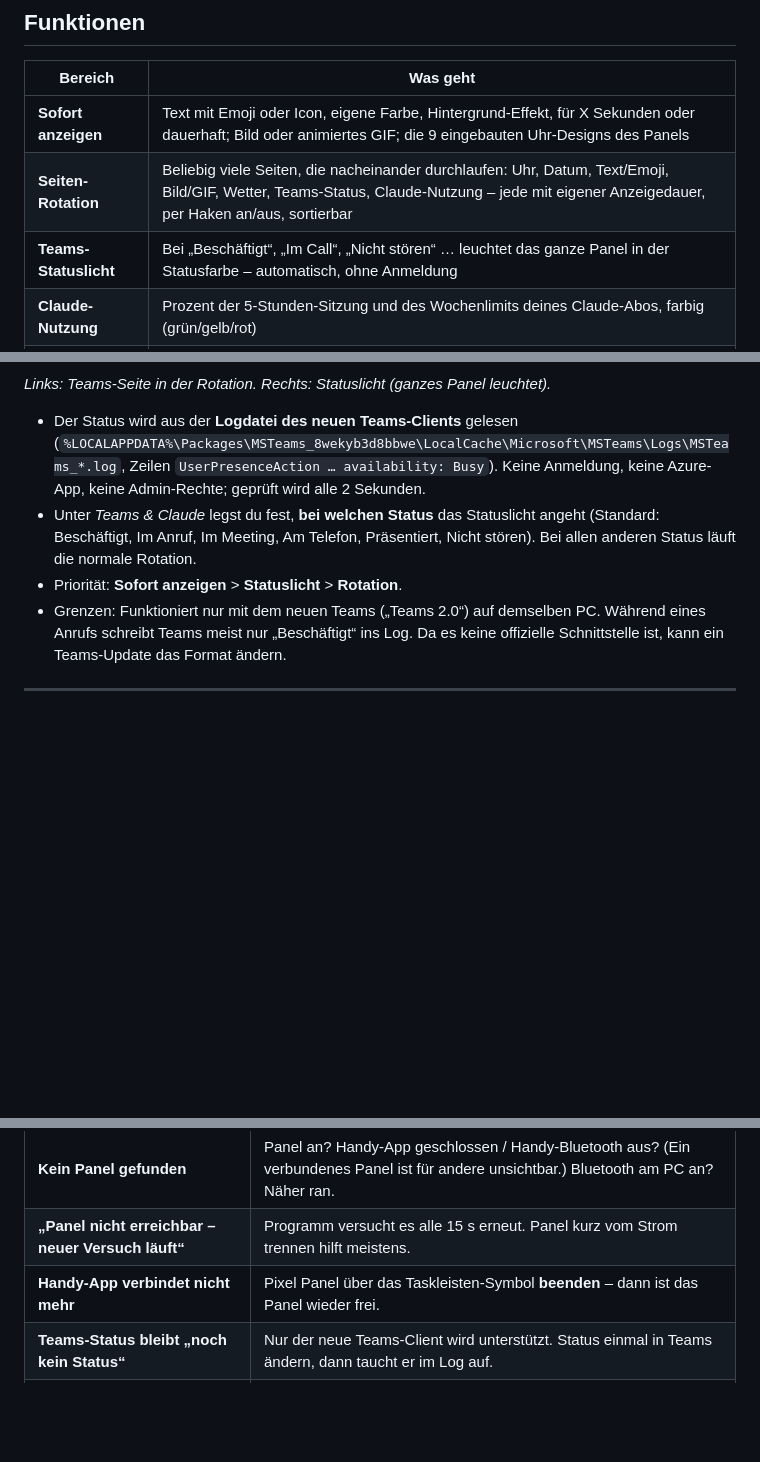
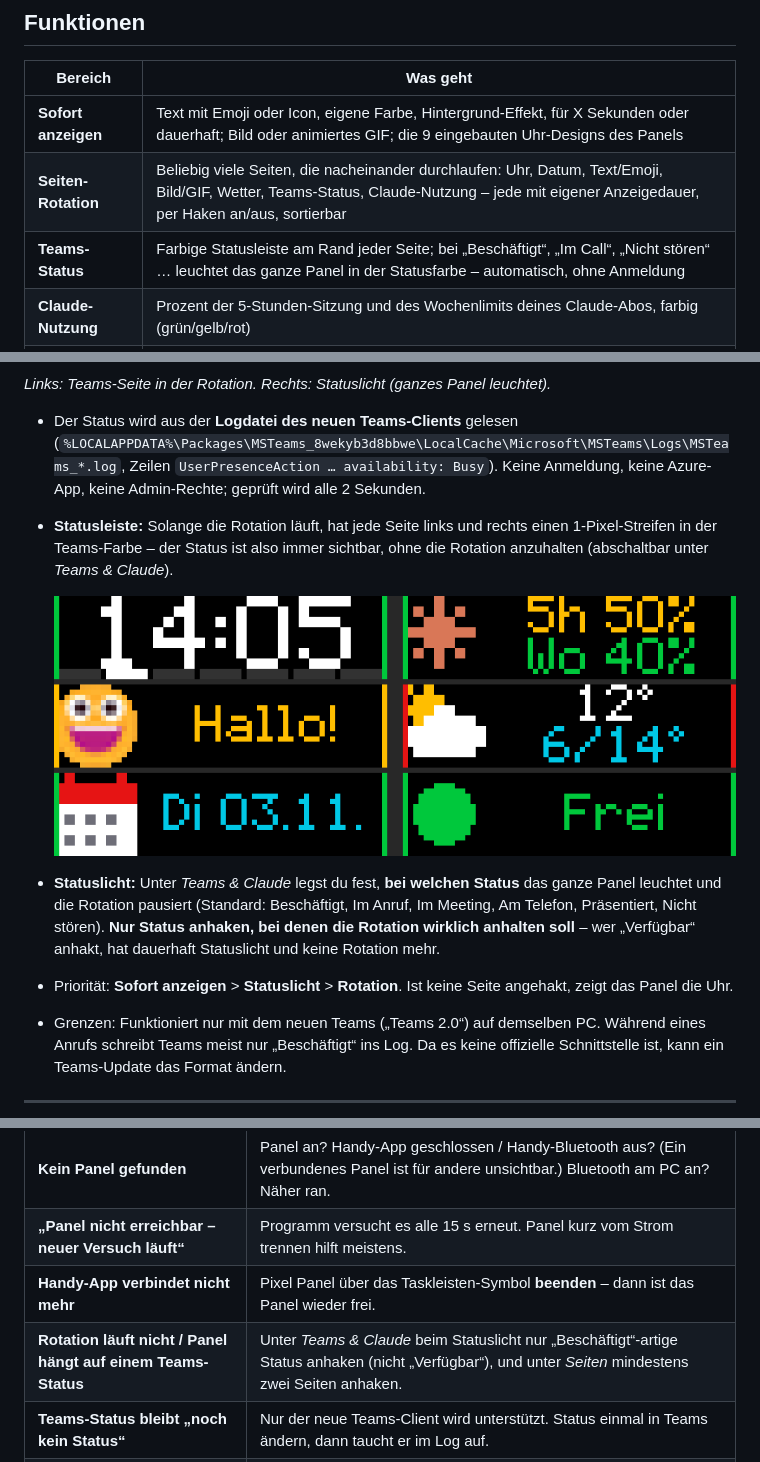
Before and after one commit to Nipo-98/work-pixelclock, a Markdown page: README.md, 3 parts joined by grey strips. Rendered like a GitHub page; pictures changed too: docs/images/teams-rahmen.png (added); blank space fills up the shorter version.

```diff
--- a/README.md
+++ b/README.md
@@ -35,7 +35,7 @@ Getestet mit dem „LED flexible fun screen“ von Action (Briloner LED-Zeichent
 |---|---|
 | **Sofort anzeigen** | Text mit Emoji oder Icon, eigene Farbe, Hintergrund-Effekt, für X Sekunden oder dauerhaft; Bild oder animiertes GIF; die 9 eingebauten Uhr-Designs des Panels |
 | **Seiten-Rotation** | Beliebig viele Seiten, die nacheinander durchlaufen: Uhr, Datum, Text/Emoji, Bild/GIF, Wetter, Teams-Status, Claude-Nutzung – jede mit eigener Anzeigedauer, per Haken an/aus, sortierbar |
-| **Teams-Statuslicht** | Bei „Beschäftigt“, „Im Call“, „Nicht stören“ … leuchtet das ganze Panel in der Statusfarbe – automatisch, ohne Anmeldung |
+| **Teams-Status** | Farbige Statusleiste am Rand jeder Seite; bei „Beschäftigt“, „Im Call“, „Nicht stören“ … leuchtet das ganze Panel in der Statusfarbe – automatisch, ohne Anmeldung |
 | **Claude-Nutzung** | Prozent der 5-Stunden-Sitzung und des Wochenlimits deines Claude-Abos, farbig (grün/gelb/rot) |
 | **Emojis** | Echte Farb-Emojis (Windows-Emoji-Schrift) in 16 × 16 Pixel, ~50 eingebaute Pixel-Icons, tausende LaMetric-Icons (`lm:<id>`) oder eigene Bilddateien |
 | **Effekte** | Regenbogen-Text, Matrix, Funkeln, Feuer, Plasma, Schnee, Regen, Pulsieren |
@@ -142,10 +142,18 @@ Teams-Statuslicht an/aus, **Beenden**.
   (`%LOCALAPPDATA%\Packages\MSTeams_8wekyb3d8bbwe\LocalCache\Microsoft\MSTeams\Logs\MSTeams_*.log`,
   Zeilen `UserPresenceAction … availability: Busy`). Keine Anmeldung, keine Azure-App, keine
   Admin-Rechte; geprüft wird alle 2 Sekunden.
-- Unter *Teams & Claude* legst du fest, **bei welchen Status** das Statuslicht angeht
-  (Standard: Beschäftigt, Im Anruf, Im Meeting, Am Telefon, Präsentiert, Nicht stören).
-  Bei allen anderen Status läuft die normale Rotation.
-- Priorität: **Sofort anzeigen** > **Statuslicht** > **Rotation**.
+- **Statusleiste:** Solange die Rotation läuft, hat jede Seite links und rechts einen
+  1-Pixel-Streifen in der Teams-Farbe – der Status ist also immer sichtbar, ohne die Rotation
+  anzuhalten (abschaltbar unter *Teams & Claude*).
+
+  ![Statusleiste](docs/images/teams-rahmen.png)
+
+- **Statuslicht:** Unter *Teams & Claude* legst du fest, **bei welchen Status** das ganze Panel
+  leuchtet und die Rotation pausiert (Standard: Beschäftigt, Im Anruf, Im Meeting, Am Telefon,
+  Präsentiert, Nicht stören). **Nur Status anhaken, bei denen die Rotation wirklich anhalten
+  soll** – wer „Verfügbar“ anhakt, hat dauerhaft Statuslicht und keine Rotation mehr.
+- Priorität: **Sofort anzeigen** > **Statuslicht** > **Rotation**. Ist keine Seite angehakt,
+  zeigt das Panel die Uhr.
 - Grenzen: Funktioniert nur mit dem neuen Teams („Teams 2.0“) auf demselben PC. Während eines Anrufs
   schreibt Teams meist nur „Beschäftigt“ ins Log. Da es keine offizielle Schnittstelle ist, kann ein
   Teams-Update das Format ändern.
@@ -193,6 +201,7 @@ Zum Zurücksetzen Programm beenden und `config.json` löschen.
 | **Kein Panel gefunden** | Panel an? Handy-App geschlossen / Handy-Bluetooth aus? (Ein verbundenes Panel ist für andere unsichtbar.) Bluetooth am PC an? Näher ran. |
 | **„Panel nicht erreichbar – neuer Versuch läuft“** | Programm versucht es alle 15 s erneut. Panel kurz vom Strom trennen hilft meistens. |
 | **Handy-App verbindet nicht mehr** | Pixel Panel über das Taskleisten-Symbol **beenden** – dann ist das Panel wieder frei. |
+| **Rotation läuft nicht / Panel hängt auf einem Teams-Status** | Unter *Teams & Claude* beim Statuslicht nur „Beschäftigt“-artige Status anhaken (nicht „Verfügbar“), und unter *Seiten* mindestens zwei Seiten anhaken. |
 | **Teams-Status bleibt „noch kein Status“** | Nur der neue Teams-Client wird unterstützt. Status einmal in Teams ändern, dann taucht er im Log auf. |
 | **Claude: „Nicht in Claude Code angemeldet“ / „Anmeldung abgelaufen“** | Claude Code starten und ggf. `/login`. |
 | **„Pixel Panel läuft bereits“** | Es läuft schon eine Instanz – Symbol in der Taskleiste (ggf. unter ^). |
```
Also changed, not shown: 5 other files.
